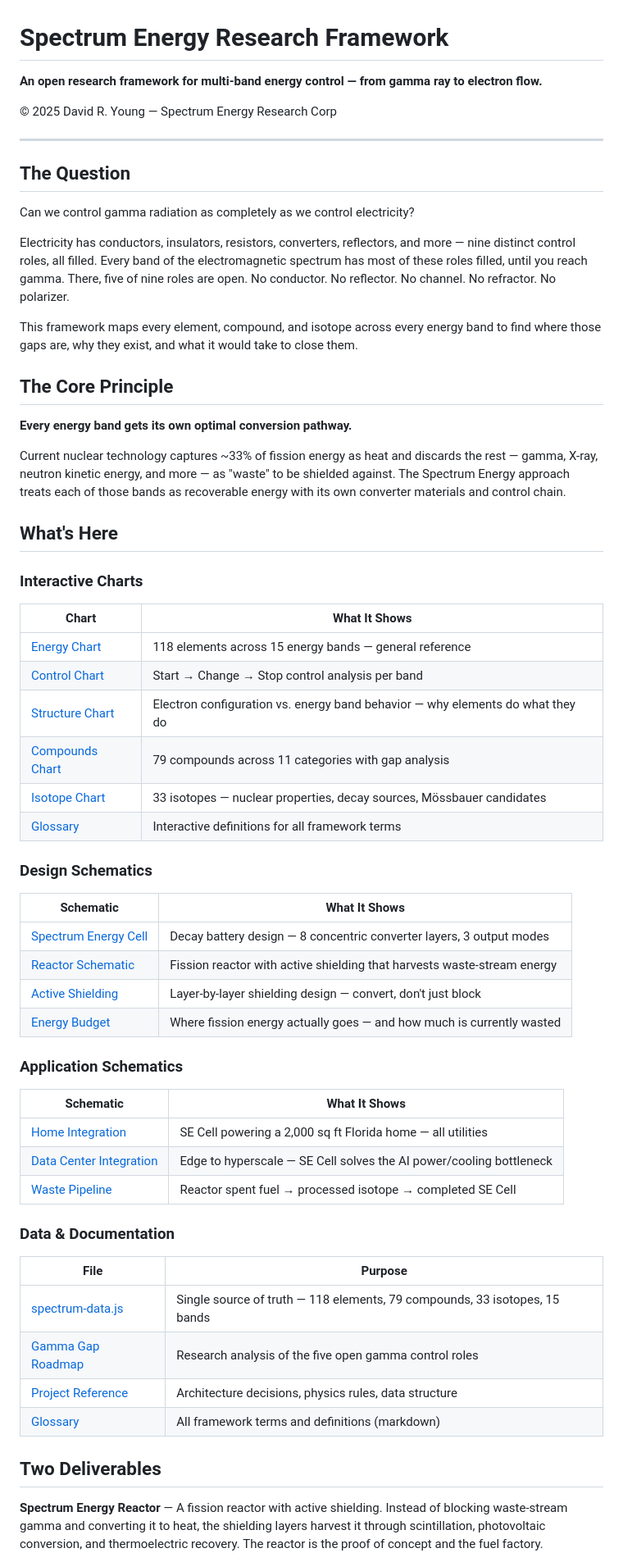
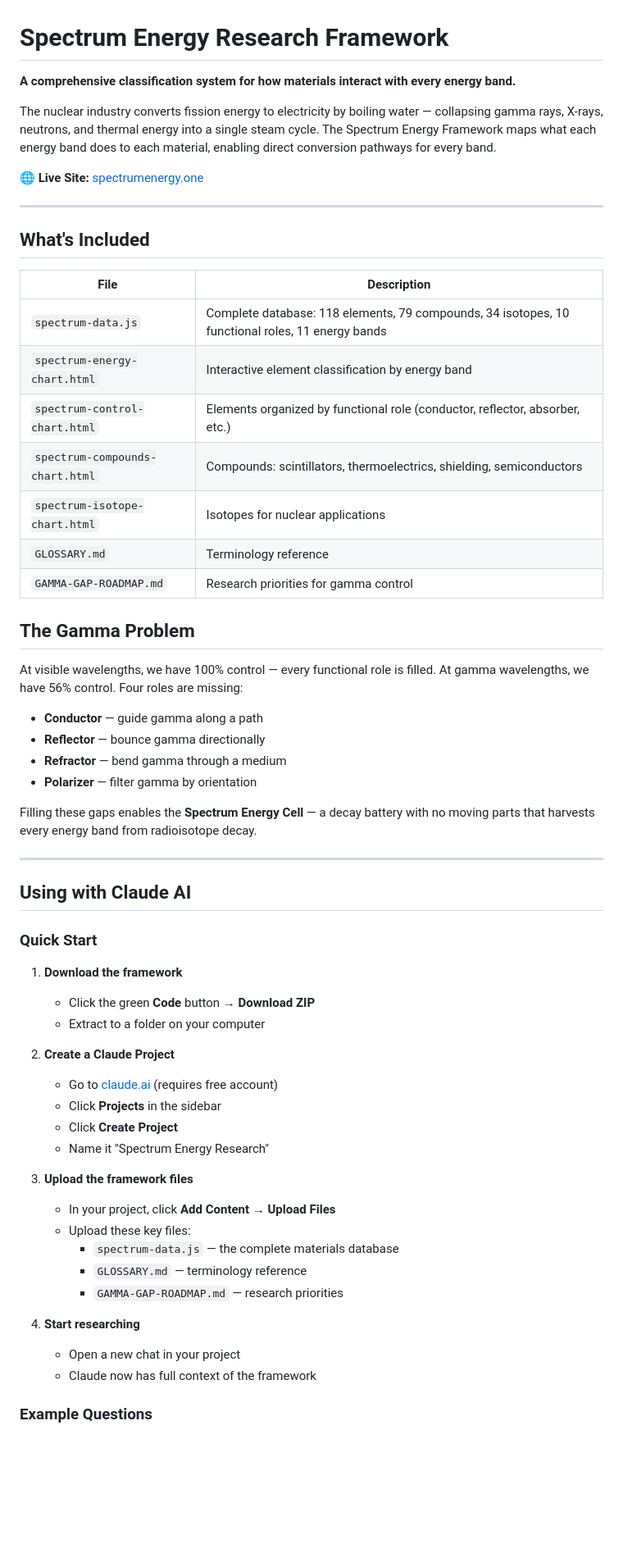
Before and after one commit to dryoungfreedom/Spectrum-Energy, a Markdown page: README.md, the part around one of its changes. Shown at 82% size. Drawn GitHub-style; blank space fills up the shorter version.

```diff
--- a/README.md
+++ b/README.md
@@ -1,61 +1,62 @@
 # Spectrum Energy Research Framework
 
-**An open research framework for multi-band energy control — from gamma ray to electron flow.**
+**A comprehensive classification system for how materials interact with every energy band.**
 
-© 2025 David R. Young — Spectrum Energy Research Corp
+The nuclear industry converts fission energy to electricity by boiling water — collapsing gamma rays, X-rays, neutrons, and thermal energy into a single steam cycle. The Spectrum Energy Framework maps what each energy band does to each material, enabling direct conversion pathways for every band.
+
+🌐 **Live Site:** [spectrumenergy.one](https://spectrumenergy.one)
 
 ---
 
-## The Question
+## What's Included
 
-Can we control gamma radiation as completely as we control electricity?
+| File | Description |
+|------|-------------|
+| `spectrum-data.js` | Complete database: 118 elements, 79 compounds, 34 isotopes, 10 functional roles, 11 energy bands |
+| `spectrum-energy-chart.html` | Interactive element classification by energy band |
+| `spectrum-control-chart.html` | Elements organized by functional role (conductor, reflector, absorber, etc.) |
+| `spectrum-compounds-chart.html` | Compounds: scintillators, thermoelectrics, shielding, semiconductors |
+| `spectrum-isotope-chart.html` | Isotopes for nuclear applications |
+| `GLOSSARY.md` | Terminology reference |
+| `GAMMA-GAP-ROADMAP.md` | Research priorities for gamma control |
 
-Electricity has conductors, insulators, resistors, converters, reflectors, and more — nine distinct control roles, all filled. Every band of the electromagnetic spectrum has most of these roles filled, until you reach gamma. There, five of nine roles are open. No conductor. No reflector. No channel. No refractor. No polarizer.
+## The Gamma Problem
 
-This framework maps every element, compound, and isotope across every energy band to find where those gaps are, why they exist, and what it would take to close them.
+At visible wavelengths, we have 100% control — every functional role is filled. At gamma wavelengths, we have 56% control. Four roles are missing:
 
-## The Core Principle
+- **Conductor** — guide gamma along a path
+- **Reflector** — bounce gamma directionally
+- **Refractor** — bend gamma through a medium
+- **Polarizer** — filter gamma by orientation
 
-**Every energy band gets its own optimal conversion pathway.**
+Filling these gaps enables the **Spectrum Energy Cell** — a decay battery with no moving parts that harvests every energy band from radioisotope decay.
 
-Current nuclear technology captures ~33% of fission energy as heat and discards the rest — gamma, X-ray, neutron kinetic energy, and more — as "waste" to be shielded against. The Spectrum Energy approach treats each of those bands as recoverable energy with its own converter materials and control chain.
+---
 
-## What's Here
+## Using with Claude AI
 
-### Interactive Charts
-| Chart | What It Shows |
-|-------|--------------|
-| [Energy Chart](spectrum-energy-chart.html) | 118 elements across 15 energy bands — general reference |
-| [Control Chart](spectrum-control-chart.html) | Start → Change → Stop control analysis per band |
-| [Structure Chart](spectrum-structure-chart.html) | Electron configuration vs. energy band behavior — why elements do what they do |
-| [Compounds Chart](spectrum-compounds-chart.html) | 79 compounds across 11 categories with gap analysis |
-| [Isotope Chart](spectrum-isotope-chart.html) | 33 isotopes — nuclear properties, decay sources, Mössbauer candidates |
-| [Glossary](spectrum-glossary.html) | Interactive definitions for all framework terms |
+### Quick Start
 
-### Design Schematics
-| Schematic | What It Shows |
-|-----------|--------------|
-| [Spectrum Energy Cell](spectrum-energy-cell.html) | Decay battery design — 8 concentric converter layers, 3 output modes |
-| [Reactor Schematic](spectrum-schematic.html) | Fission reactor with active shielding that harvests waste-stream energy |
-| [Active Shielding](spectrum-active-shielding.html) | Layer-by-layer shielding design — convert, don't just block |
-| [Energy Budget](spectrum-energy-budget.html) | Where fission energy actually goes — and how much is currently wasted |
+1. **Download the framework**
+   - Click the green **Code** button → **Download ZIP**
+   - Extract to a folder on your computer
 
-### Application Schematics
-| Schematic | What It Shows |
-|-----------|--------------|
-| [Home Integration](spectrum-home-integration.html) | SE Cell powering a 2,000 sq ft Florida home — all utilities |
-| [Data Center Integration](spectrum-datacenter.html) | Edge to hyperscale — SE Cell solves the AI power/cooling bottleneck |
-| [Waste Pipeline](spectrum-waste-pipeline.html) | Reactor spent fuel → processed isotope → completed SE Cell |
+2. **Create a Claude Project**
+   - Go to [claude.ai](https://claude.ai) (requires free account)
+   - Click **Projects** in the sidebar
+   - Click **Create Project**
+   - Name it "Spectrum Energy Research"
 
-### Data & Documentation
-| File | Purpose |
-|------|---------|
-| [spectrum-data.js](spectrum-data.js) | Single source of truth — 118 elements, 79 compounds, 33 isotopes, 15 bands |
-| [Gamma Gap Roadmap](GAMMA-GAP-ROADMAP.md) | Research analysis of the five open gamma control roles |
-| [Project Reference](PROJECT-REFERENCE.md) | Architecture decisions, physics rules, data structure |
-| [Glossary](GLOSSARY.md) | All framework terms and definitions (markdown) |
+3. **Upload the framework files**
+   - In your project, click **Add Content** → **Upload Files**
+   - Upload these key files:
+     - `spectrum-data.js` — the complete materials database
+     - `GLOSSARY.md` — terminology reference
+     - `GAMMA-GAP-ROADMAP.md` — research priorities
 
-## Two Deliverables
+4. **Start researching**
+   - Open a new chat in your project
+   - Claude now has full context of the framework
 
-**Spectrum Energy Reactor** — A fission reactor with active shielding. Instead of blocking waste-stream gamma and converting it to heat, the shielding layers harvest it through scintillation, photovoltaic conversion, and thermoelectric recovery. The reactor is the proof of concept and the fuel factory.
+### Example Questions
 
```
Also changed, not shown: other parts of README.md (+13 -67 lines).
